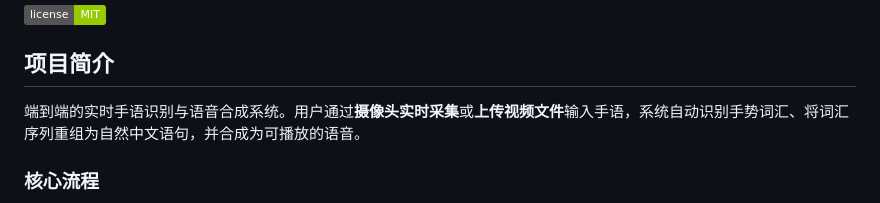
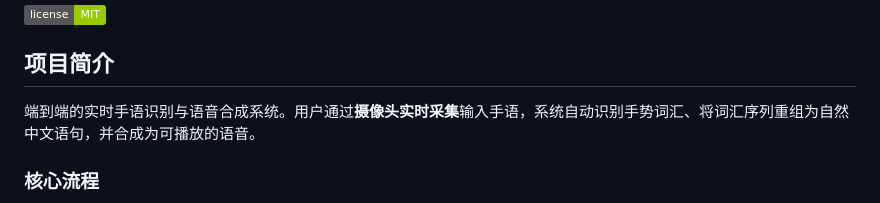
Before and after one commit to pzzzwww/Sign-Language-Translation, a Markdown page: README.md, the part around the change. Drawn GitHub-style; badges without logos.

```diff
--- a/README.md
+++ b/README.md
@@ -6,7 +6,7 @@
 
 ## 项目简介
 
-端到端的实时手语识别与语音合成系统。用户通过**摄像头实时采集**或**上传视频文件**输入手语，系统自动识别手势词汇、将词汇序列重组为自然中文语句，并合成为可播放的语音。
+端到端的实时手语识别与语音合成系统。用户通过**摄像头实时采集**输入手语，系统自动识别手势词汇、将词汇序列重组为自然中文语句，并合成为可播放的语音。
 
 ### 核心流程
 
```
